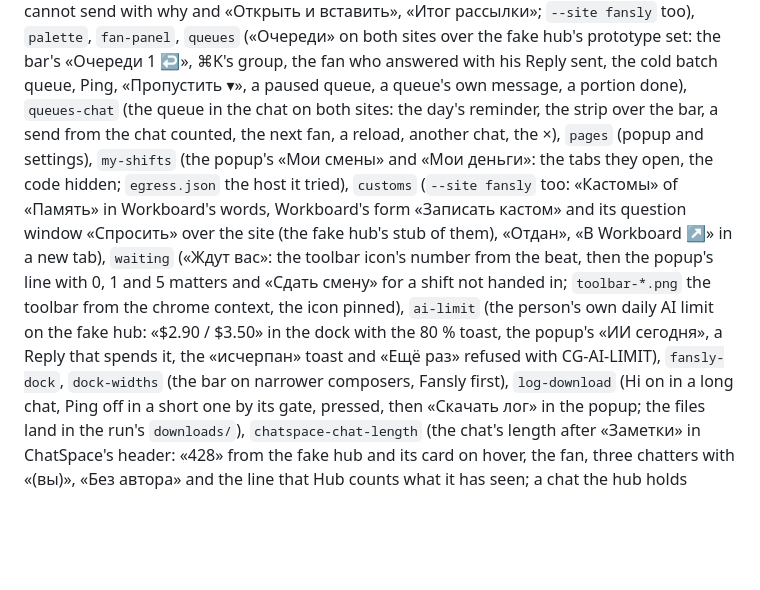
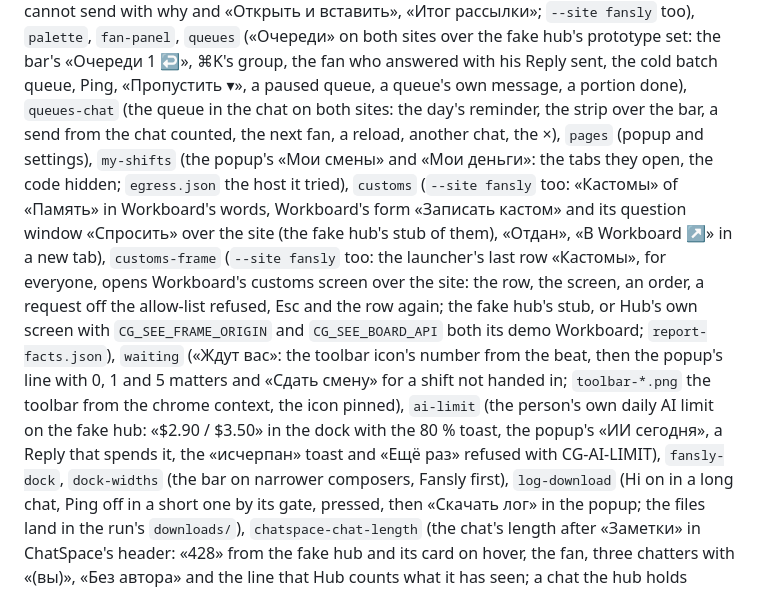
Before and after one commit to goslingmanagment/chat-extension, a Markdown page: tools/see/README.md, the part around the change. Rendered like a GitHub page; blank space fills up the shorter version.

```diff
--- a/tools/see/README.md
+++ b/tools/see/README.md
@@ -52,7 +52,10 @@ version this window cannot send with why and «Открыть и вставит
 `fan-panel`, `queues` («Очереди» on both sites over the fake hub's prototype set: the bar's «Очереди 1 ↩», ⌘K's
 group, the fan who answered with his Reply sent, the cold batch queue, Ping, «Пропустить ▾», a paused queue, a queue's
 own message, a portion done), `queues-chat` (the queue in the chat on both sites: the day's reminder, the strip over the
-bar, a send from the chat counted, the next fan, a reload, another chat, the ×), `pages` (popup and settings), `my-shifts` (the popup's «Мои смены» and «Мои деньги»: the tabs they open, the code hidden; `egress.json` the host it tried), `customs` (`--site fansly` too: «Кастомы» of «Память» in Workboard's words, Workboard's form «Записать кастом» and its question window «Спросить» over the site (the fake hub's stub of them), «Отдан», «В Workboard ↗» in a new tab), `waiting` («Ждут вас»: the toolbar icon's number from the beat, then the popup's line with 0, 1 and 5 matters and «Сдать смену» for a shift not handed in; `toolbar-*.png` the toolbar from the chrome context, the icon pinned), `ai-limit` (the person's own daily AI limit on the fake hub: «$2.90 / $3.50» in the dock with the 80 % toast, the popup's «ИИ сегодня», a Reply that spends it, the «исчерпан» toast and «Ещё раз» refused with CG-AI-LIMIT), `fansly-dock`, `dock-widths` (the bar on narrower composers, Fansly
+bar, a send from the chat counted, the next fan, a reload, another chat, the ×), `pages` (popup and settings), `my-shifts` (the popup's «Мои смены» and «Мои деньги»: the tabs they open, the code hidden; `egress.json` the host it tried), `customs` (`--site fansly` too: «Кастомы» of «Память» in Workboard's words, Workboard's form «Записать кастом» and its question window «Спросить» over the site (the fake hub's stub of them), «Отдан», «В Workboard ↗» in a new tab), `customs-frame` (`--site fansly` too: the launcher's last row «Кастомы», for
+everyone, opens Workboard's customs screen over the site: the row, the screen, an order, a request off the allow-list
+refused, Esc and the row again; the fake hub's stub, or Hub's own screen with `CG_SEE_FRAME_ORIGIN` and
+`CG_SEE_BOARD_API` both its demo Workboard; `report-facts.json`), `waiting` («Ждут вас»: the toolbar icon's number from the beat, then the popup's line with 0, 1 and 5 matters and «Сдать смену» for a shift not handed in; `toolbar-*.png` the toolbar from the chrome context, the icon pinned), `ai-limit` (the person's own daily AI limit on the fake hub: «$2.90 / $3.50» in the dock with the 80 % toast, the popup's «ИИ сегодня», a Reply that spends it, the «исчерпан» toast and «Ещё раз» refused with CG-AI-LIMIT), `fansly-dock`, `dock-widths` (the bar on narrower composers, Fansly
 first), `log-download` (Hi on in a long chat, Ping off in a short one by its
 gate, pressed, then «Скачать лог» in the popup; the files land in
 the run's `downloads/`), `chatspace-chat-length` (the chat's length after «Заметки» in ChatSpace's header: «428» from the
```
Also changed, not shown: AGENTS.md (+1 -0 lines), changes/launcher-customs.md (added, +27 -0 lines), changes/launcher-customs-screen.png (added), changes/launcher-customs.png (added), 15 other files.
